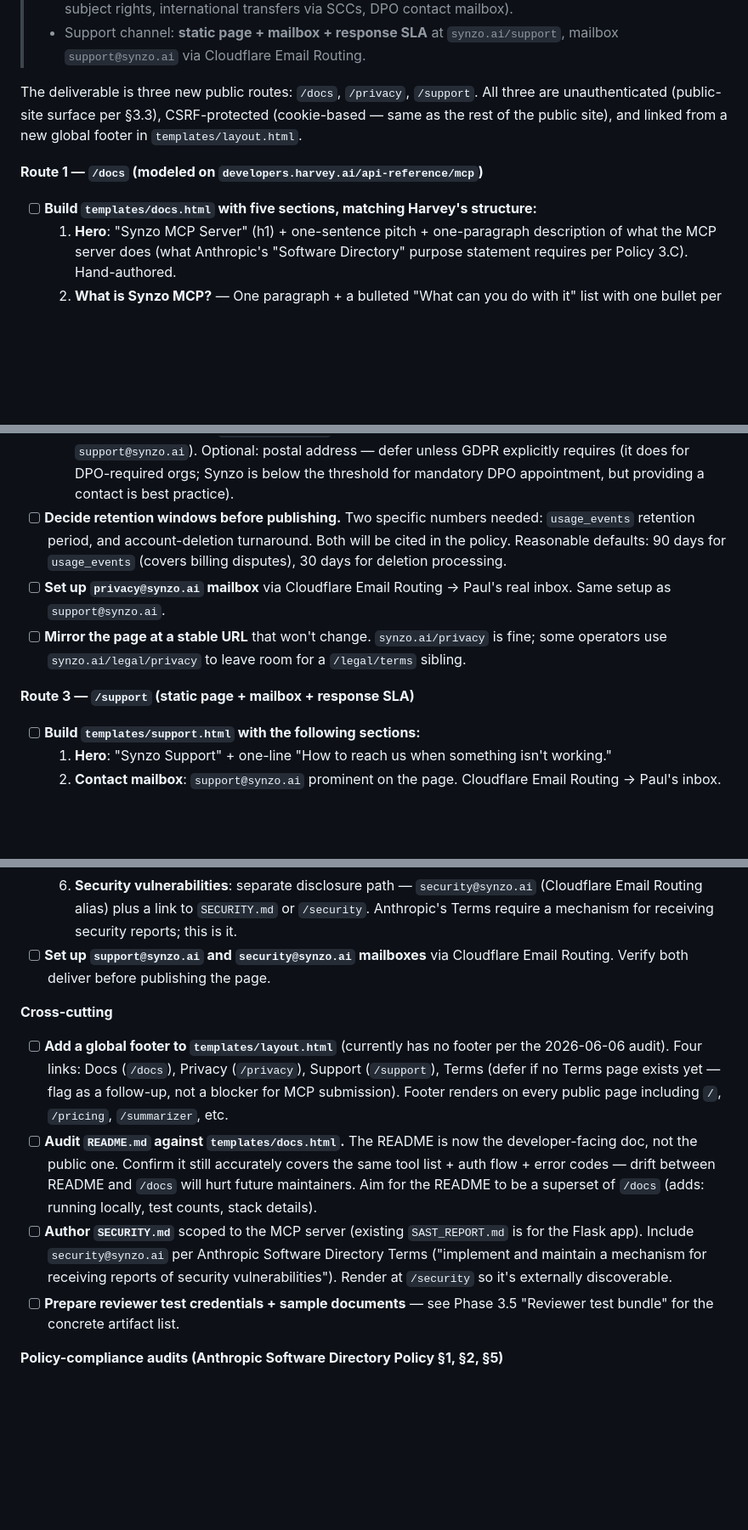
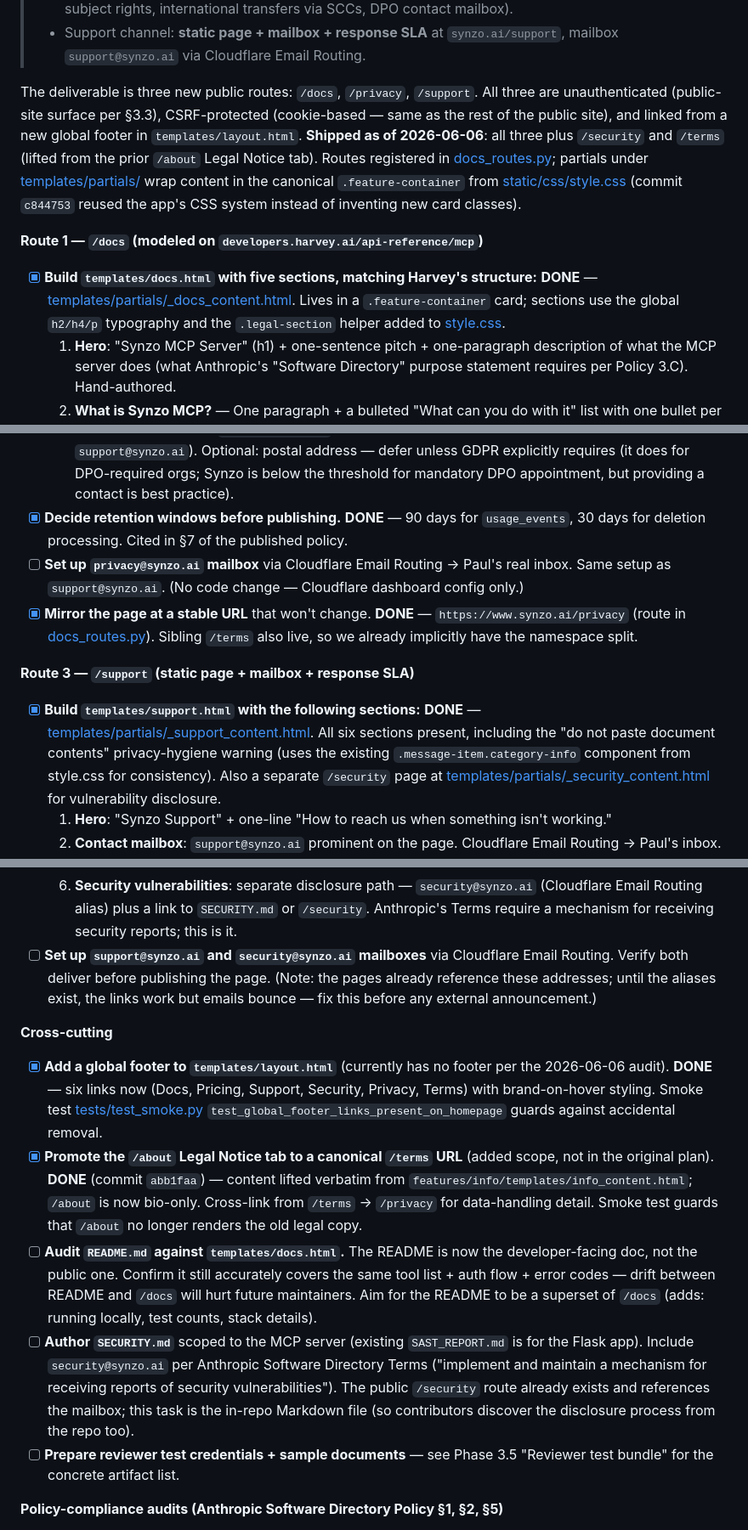
Before and after one commit to pohagan72/AgentShowcase, a Markdown page: MCP_SUBMISSION_PLAN.md, 3 parts joined by grey strips. Shown at 85% size. GitHub-like rendering; blank space fills up the shorter version.

```diff
--- a/MCP_SUBMISSION_PLAN.md
+++ b/MCP_SUBMISSION_PLAN.md
@@ -345,11 +347,11 @@ If all four pass, claude.ai will OAuth successfully. If any one fails, that's th
 > - GDPR scope: **accept EU/UK users.** Privacy policy must be GDPR-compliant (lawful basis, data subject rights, international transfers via SCCs, DPO contact mailbox).
 > - Support channel: **static page + mailbox + response SLA** at `synzo.ai/support`, mailbox `support@synzo.ai` via Cloudflare Email Routing.
 
-The deliverable is three new public routes: `/docs`, `/privacy`, `/support`. All three are unauthenticated (public-site surface per §3.3), CSRF-protected (cookie-based — same as the rest of the public site), and linked from a new global footer in `templates/layout.html`.
+The deliverable is three new public routes: `/docs`, `/privacy`, `/support`. All three are unauthenticated (public-site surface per §3.3), CSRF-protected (cookie-based — same as the rest of the public site), and linked from a new global footer in `templates/layout.html`. **Shipped as of 2026-06-06**: all three plus `/security` and `/terms` (lifted from the prior `/about` Legal Notice tab). Routes registered in [docs_routes.py](docs_routes.py); partials under [templates/partials/](templates/partials/) wrap content in the canonical `.feature-container` from [static/css/style.css](static/css/style.css) (commit `c844753` reused the app's CSS system instead of inventing new card classes).
 
 **Route 1 — `/docs` (modeled on `developers.harvey.ai/api-reference/mcp`)**
 
-- [ ] **Build `templates/docs.html` with five sections, matching Harvey's structure:**
+- [x] **Build `templates/docs.html` with five sections, matching Harvey's structure:** **DONE** — [templates/partials/_docs_content.html](templates/partials/_docs_content.html). Lives in a `.feature-container` card; sections use the global `h2/h4/p` typography and the `.legal-section` helper added to [style.css](static/css/style.css).
   1. **Hero**: "Synzo MCP Server" (h1) + one-sentence pitch + one-paragraph description of what the MCP server does (what Anthropic's "Software Directory" purpose statement requires per Policy 3.C). Hand-authored.
   2. **What is Synzo MCP?** — One paragraph + a bulleted "What can you do with it" list with one bullet per tool (5 bullets). Hand-authored. Tool-name references must match the live registry in [mcp_tools.py](mcp_tools.py).
   3. **Setup guides** — Step-by-step for **Claude.ai (web)** and **Claude Desktop**, mirroring Harvey's numbered lists. Walk through: add custom connector, paste `https://www.synzo.ai/mcp`, OAuth sign-in via WorkOS, confirm 5 tools appear in `tools/list`. Hand-authored against the OAuth flow proven on 2026-06-06. **Note** Claude Desktop blocker for work accounts (per §6.2) somewhere visible.
@@ -391,26 +391,27 @@ The deliverable is three new public routes: `/docs`, `/privacy`, `/support`. All
   10. **Your Data Protection Rights** — how to exercise: email `privacy@synzo.ai`.
   11. **Updates to this Policy** — versioning + how we notify (email all org owners).
   12. **How to Contact us** — `privacy@synzo.ai` (set up via Cloudflare Email Routing alongside `support@synzo.ai`). Optional: postal address — defer unless GDPR explicitly requires (it does for DPO-required orgs; Synzo is below the threshold for mandatory DPO appointment, but providing a contact is best practice).
-- [ ] **Decide retention windows before publishing.** Two specific numbers needed: `usage_events` retention period, and account-deletion turnaround. Both will be cited in the policy. Reasonable defaults: 90 days for `usage_events` (covers billing disputes), 30 days for deletion processing.
-- [ ] **Set up `privacy@synzo.ai` mailbox** via Cloudflare Email Routing → Paul's real inbox. Same setup as `support@synzo.ai`.
-- [ ] **Mirror the page at a stable URL** that won't change. `synzo.ai/privacy` is fine; some operators use `synzo.ai/legal/privacy` to leave room for a `/legal/terms` sibling.
+- [x] **Decide retention windows before publishing.** **DONE** — 90 days for `usage_events`, 30 days for deletion processing. Cited in §7 of the published policy.
+- [ ] **Set up `privacy@synzo.ai` mailbox** via Cloudflare Email Routing → Paul's real inbox. Same setup as `support@synzo.ai`. (No code change — Cloudflare dashboard config only.)
+- [x] **Mirror the page at a stable URL** that won't change. **DONE** — `https://www.synzo.ai/privacy` (route in [docs_routes.py](docs_routes.py)). Sibling `/terms` also live, so we already implicitly have the namespace split.
 
 **Route 3 — `/support` (static page + mailbox + response SLA)**
 
-- [ ] **Build `templates/support.html` with the following sections:**
+- [x] **Build `templates/support.html` with the following sections:** **DONE** — [templates/partials/_support_content.html](templates/partials/_support_content.html). All six sections present, including the "do not paste document contents" privacy-hygiene warning (uses the existing `.message-item.category-info` component from style.css for consistency). Also a separate `/security` page at [templates/partials/_security_content.html](templates/partials/_security_content.html) for vulnerability disclosure.
   1. **Hero**: "Synzo Support" + one-line "How to reach us when something isn't working."
   2. **Contact mailbox**: `support@synzo.ai` prominent on the page. Cloudflare Email Routing → Paul's inbox.
   3. **Response SLA**: explicit promise — "We respond to support requests within **2 business days**." Pick a number you can actually hit; Anthropic's Terms ("address issues within reasonable timeframes") sets the floor.
   4. **What to include in a report**: org ID (visible at `/dashboard`), tool name, approximate timestamp, error code (e.g. `-32001` thru `-32005`). **Explicitly tell users NOT to paste document contents into support emails** — this is both a policy compliance point and a basic privacy hygiene message.
   5. **Quick-reference troubleshooting**: cross-link to the `/docs` Troubleshooting section so users self-serve before emailing.
   6. **Security vulnerabilities**: separate disclosure path — `security@synzo.ai` (Cloudflare Email Routing alias) plus a link to `SECURITY.md` or `/security`. Anthropic's Terms require a mechanism for receiving security reports; this is it.
-- [ ] **Set up `support@synzo.ai` and `security@synzo.ai` mailboxes** via Cloudflare Email Routing. Verify both deliver before publishing the page.
+- [ ] **Set up `support@synzo.ai` and `security@synzo.ai` mailboxes** via Cloudflare Email Routing. Verify both deliver before publishing the page. (Note: the pages already reference these addresses; until the aliases exist, the links work but emails bounce — fix this before any external announcement.)
 
 **Cross-cutting**
 
-- [ ] **Add a global footer to `templates/layout.html`** (currently has no footer per the 2026-06-06 audit). Four links: Docs (`/docs`), Privacy (`/privacy`), Support (`/support`), Terms (defer if no Terms page exists yet — flag as a follow-up, not a blocker for MCP submission). Footer renders on every public page including `/`, `/pricing`, `/summarizer`, etc.
+- [x] **Add a global footer to `templates/layout.html`** (currently has no footer per the 2026-06-06 audit). **DONE** — six links now (Docs, Pricing, Support, Security, Privacy, Terms) with brand-on-hover styling. Smoke test [tests/test_smoke.py](tests/test_smoke.py) `test_global_footer_links_present_on_homepage` guards against accidental removal.
+- [x] **Promote the `/about` Legal Notice tab to a canonical `/terms` URL** (added scope, not in the original plan). **DONE** (commit `abb1faa`) — content lifted verbatim from `features/info/templates/info_content.html`; `/about` is now bio-only. Cross-link from `/terms` → `/privacy` for data-handling detail. Smoke test guards that `/about` no longer renders the old legal copy.
 - [ ] **Audit `README.md` against `templates/docs.html`.** The README is now the developer-facing doc, not the public one. Confirm it still accurately covers the same tool list + auth flow + error codes — drift between README and `/docs` will hurt future maintainers. Aim for the README to be a superset of `/docs` (adds: running locally, test counts, stack details).
-- [ ] **Author `SECURITY.md`** scoped to the MCP server (existing `SAST_REPORT.md` is for the Flask app). Include `security@synzo.ai` per Anthropic Software Directory Terms ("implement and maintain a mechanism for receiving reports of security vulnerabilities"). Render at `/security` so it's externally discoverable.
+- [ ] **Author `SECURITY.md`** scoped to the MCP server (existing `SAST_REPORT.md` is for the Flask app). Include `security@synzo.ai` per Anthropic Software Directory Terms ("implement and maintain a mechanism for receiving reports of security vulnerabilities"). The public `/security` route already exists and references the mailbox; this task is the in-repo Markdown file (so contributors discover the disclosure process from the repo too).
 - [ ] **Prepare reviewer test credentials + sample documents** — see Phase 3.5 "Reviewer test bundle" for the concrete artifact list.
 
 **Policy-compliance audits (Anthropic Software Directory Policy §1, §2, §5)**
```
Also changed, not shown: other parts of MCP_SUBMISSION_PLAN.md (+7 -7 lines).
